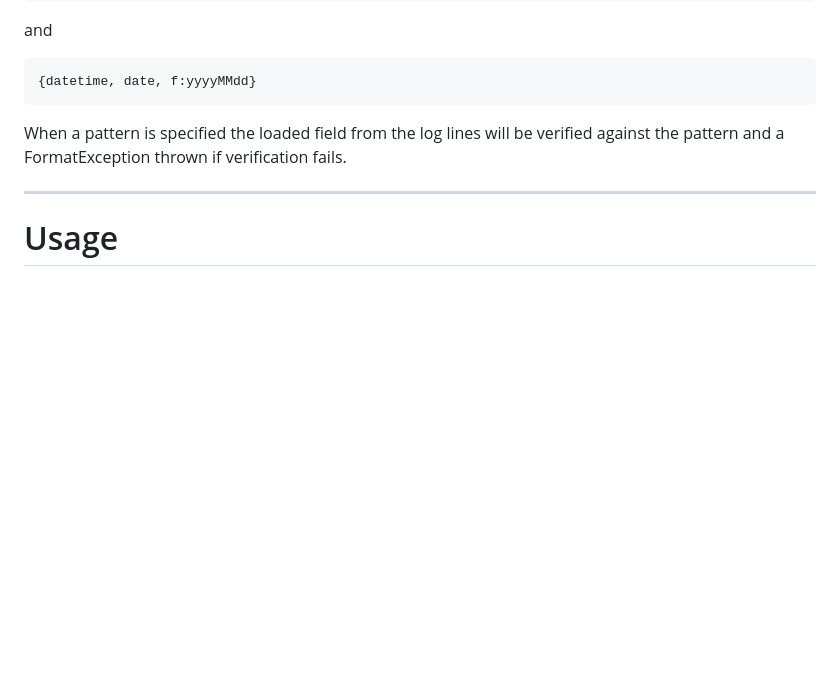
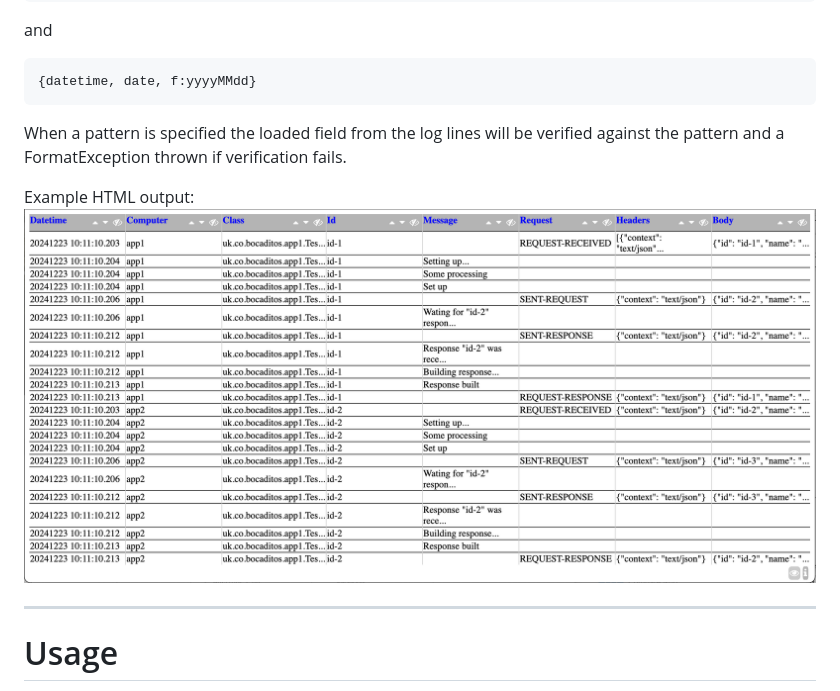
Before and after one commit to amadeoas/Log2Output, a Markdown page: README.md, the part around the change. GitHub-like rendering; pictures changed too: Log2Output.png (added); blank space fills up the shorter version.

Commit message:
Update documentation

```diff
--- a/README.md
+++ b/README.md
@@ -48,6 +48,9 @@ and
 
 When a pattern is specified the loaded field from the log lines will be verified against the pattern
 and a FormatException thrown if verification fails.
+
+Example HTML output:
+<img src="Log2Output.png" width="900" />
 
 ---
 
```
